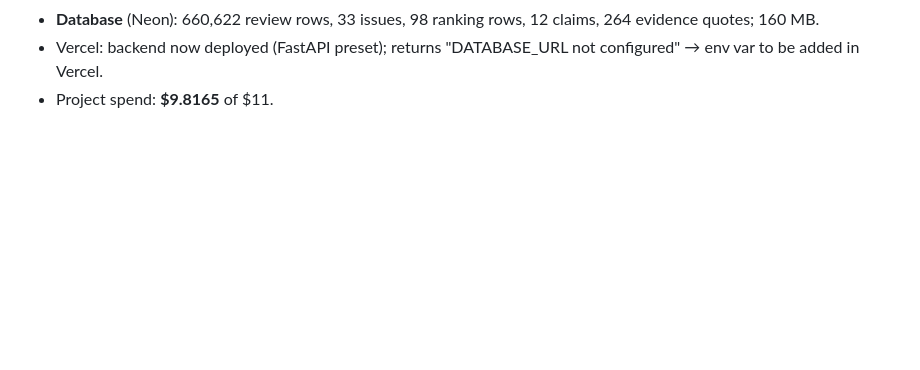
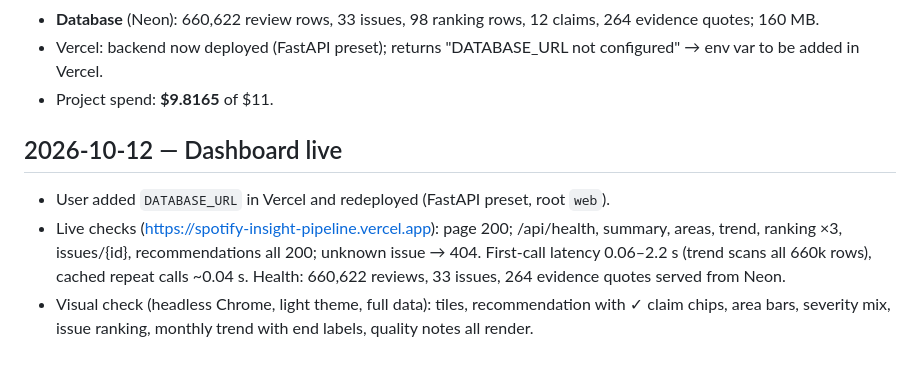
Before and after one commit to vmilare/spotify-insight-pipeline, a Markdown page: LOG.md, the part around the change. Drawn GitHub-style; blank space fills up the shorter version.

Commit message:
Log: dashboard live on Vercel with full data
Co-Authored-By: Claude Opus 5.5 <noreply@anthropic.com>

```diff
--- a/LOG.md
+++ b/LOG.md
@@ -373,3 +373,11 @@ unless marked *estimate*. Per-run spend is tracked automatically in `runs/spend_
 - **Database** (Neon): 660,622 review rows, 33 issues, 98 ranking rows, 12 claims, 264 evidence quotes; 160 MB.
 - Vercel: backend now deployed (FastAPI preset); returns "DATABASE_URL not configured" → env var to be added in Vercel.
 - Project spend: **$9.8165** of $11.
+
+## 2026-10-12 — Dashboard live
+- User added `DATABASE_URL` in Vercel and redeployed (FastAPI preset, root `web`).
+- Live checks (https://spotify-insight-pipeline.vercel.app): page 200; /api/health, summary, areas, trend, ranking ×3,
+  issues/{id}, recommendations all 200; unknown issue → 404. First-call latency 0.06–2.2 s (trend scans all 660k
+  rows), cached repeat calls ~0.04 s. Health: 660,622 reviews, 33 issues, 264 evidence quotes served from Neon.
+- Visual check (headless Chrome, light theme, full data): tiles, recommendation with ✓ claim chips, area bars,
+  severity mix, issue ranking, monthly trend with end labels, quality notes all render.
```
